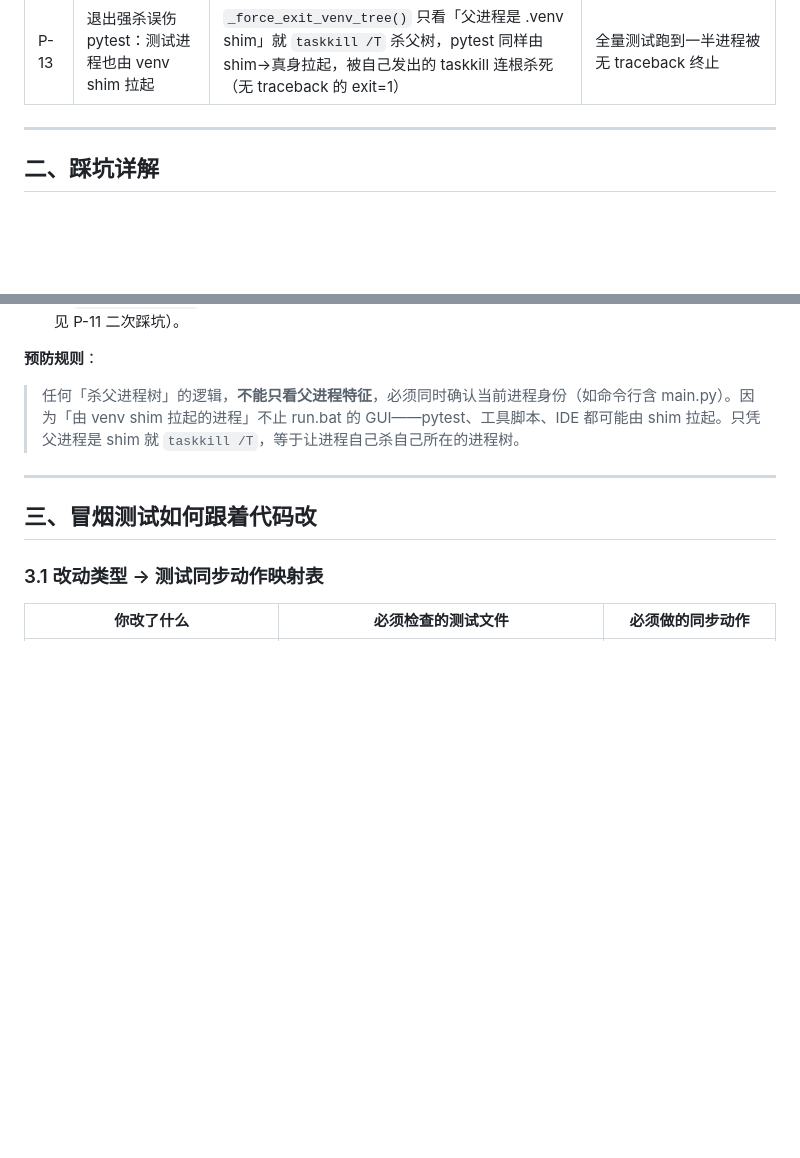
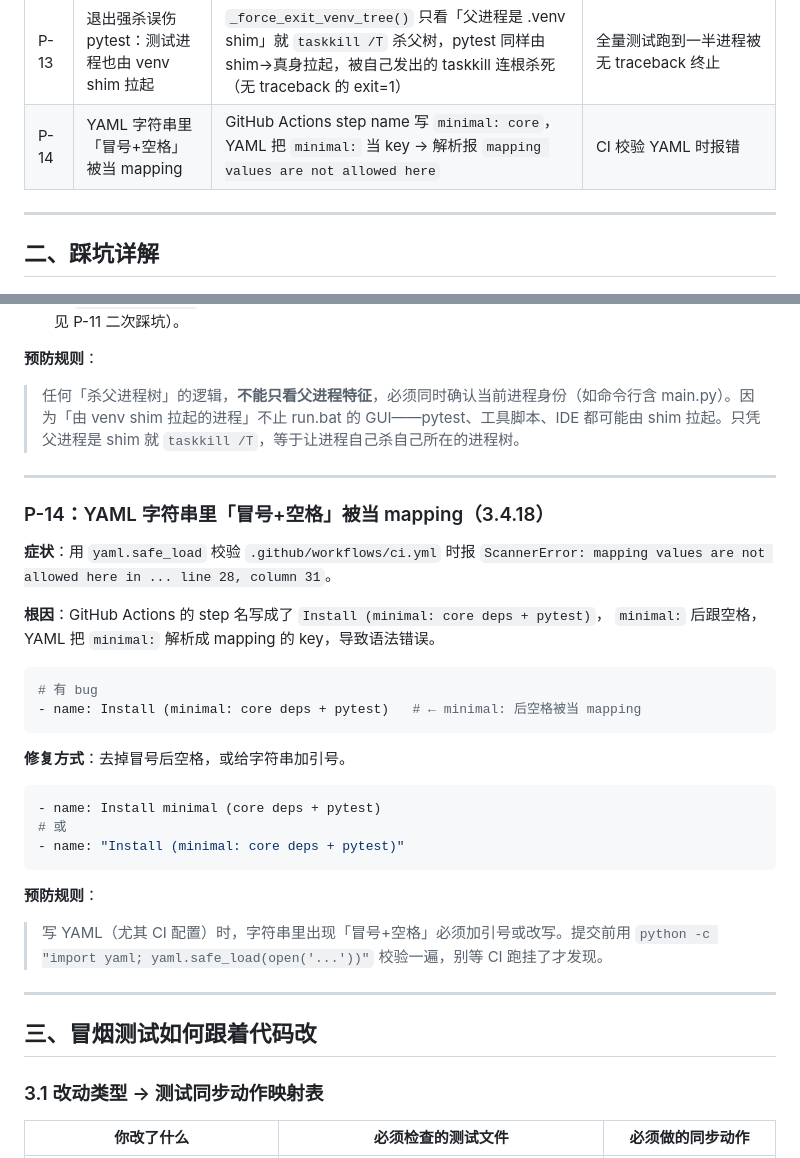
Before and after one commit to beyondaguan/winOCR3.4, a Markdown page: DOC/踩坑.md, 2 parts joined by grey strips. GitHub-like rendering; blank space fills up the shorter version.

Commit message:
文档：3.4.18 体积优化结论 + 踩坑 P-14（YAML 冒号 bug）

````diff
--- a/DOC/踩坑.md
+++ b/DOC/踩坑.md
@@ -22,6 +22,7 @@
 | P-11 | run.bat 退出只退「真实解释器」，留下 venv shim 父进程 | `.venv\pythonw.exe` 是重定向器，os._exit(0) 只退子进程 → 每次启动 run.bat 都要 stop_winocr 杀进程 | run.bat 每次报「检测到旧实例，执行强杀」 |
 | P-12 | PID 动态不可当身份，需要「固定解释器 ID＝PYID」 | 同一解释器每次运行 PID 都变；把「resolved 真实解释器路径」做 sha1 哈希的短 ID 才固定，用于人机对账 | 用户提出「PY 动态 ID 复杂，如何固定」→ 设计 PYID |
 | P-13 | 退出强杀误伤 pytest：测试进程也由 venv shim 拉起 | `_force_exit_venv_tree()` 只看「父进程是 .venv shim」就 `taskkill /T` 杀父树，pytest 同样由 shim→真身拉起，被自己发出的 taskkill 连根杀死（无 traceback 的 exit=1） | 全量测试跑到一半进程被无 traceback 终止 |
+| P-14 | YAML 字符串里「冒号+空格」被当 mapping | GitHub Actions step name 写 `minimal: core`，YAML 把 `minimal:` 当 key → 解析报 `mapping values are not allowed here` | CI 校验 YAML 时报错 |
 
 ---
 
@@ -546,6 +547,34 @@ def _current_cmdline_has_main_py() -> bool:
 
 ---
 
+### P-14：YAML 字符串里「冒号+空格」被当 mapping（3.4.18）
+
+**症状**：用 `yaml.safe_load` 校验 `.github/workflows/ci.yml` 时报
+`ScannerError: mapping values are not allowed here in ... line 28, column 31`。
+
+**根因**：GitHub Actions 的 step 名写成了 `Install (minimal: core deps + pytest)`，
+`minimal:` 后跟空格，YAML 把 `minimal:` 解析成 mapping 的 key，导致语法错误。
+
+```yaml
+# 有 bug
+- name: Install (minimal: core deps + pytest)   # ← minimal: 后空格被当 mapping
+```
+
+**修复方式**：去掉冒号后空格，或给字符串加引号。
+
+```yaml
+- name: Install minimal (core deps + pytest)
+# 或
+- name: "Install (minimal: core deps + pytest)"
+```
+
+**预防规则**：
+
+> 写 YAML（尤其 CI 配置）时，字符串里出现「冒号+空格」必须加引号或改写。提交前用
+> `python -c "import yaml; yaml.safe_load(open('...'))"` 校验一遍，别等 CI 跑挂了才发现。
+
+---
+
 ## 三、冒烟测试如何跟着代码改
 
 ### 3.1 改动类型 → 测试同步动作映射表
````
Also changed, not shown: CHANGELOG.md (+10 -0 lines).
